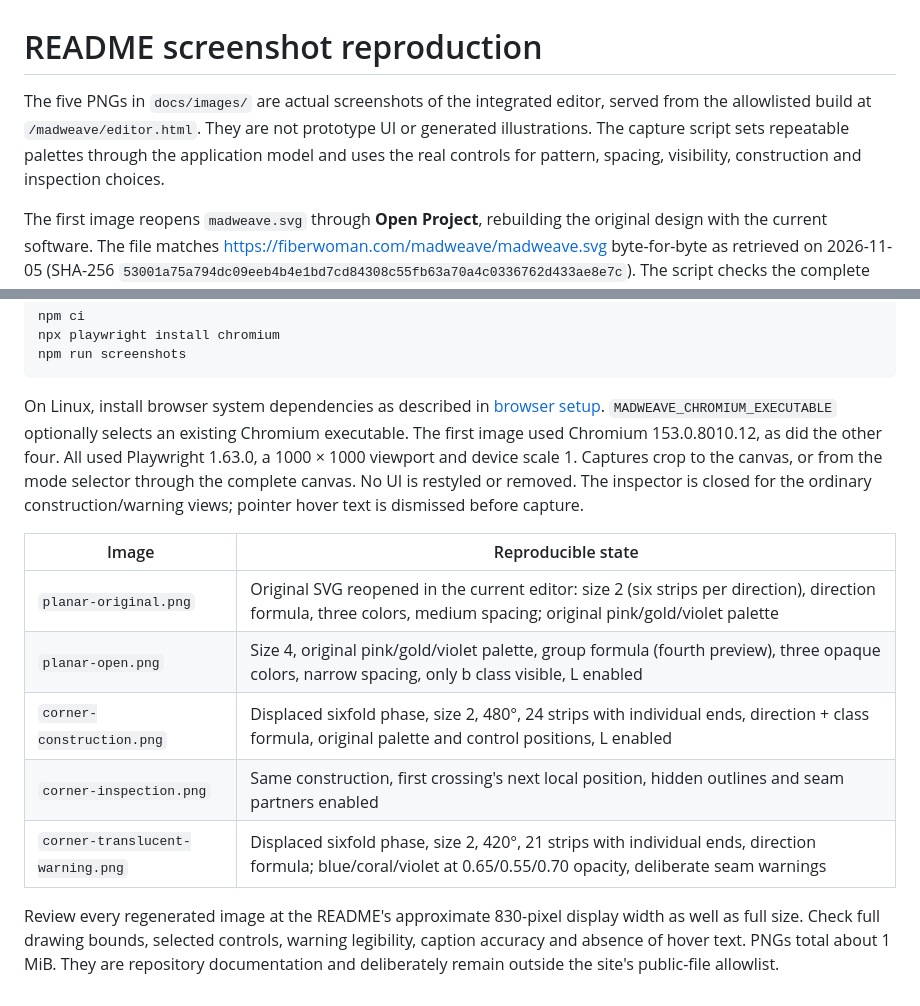
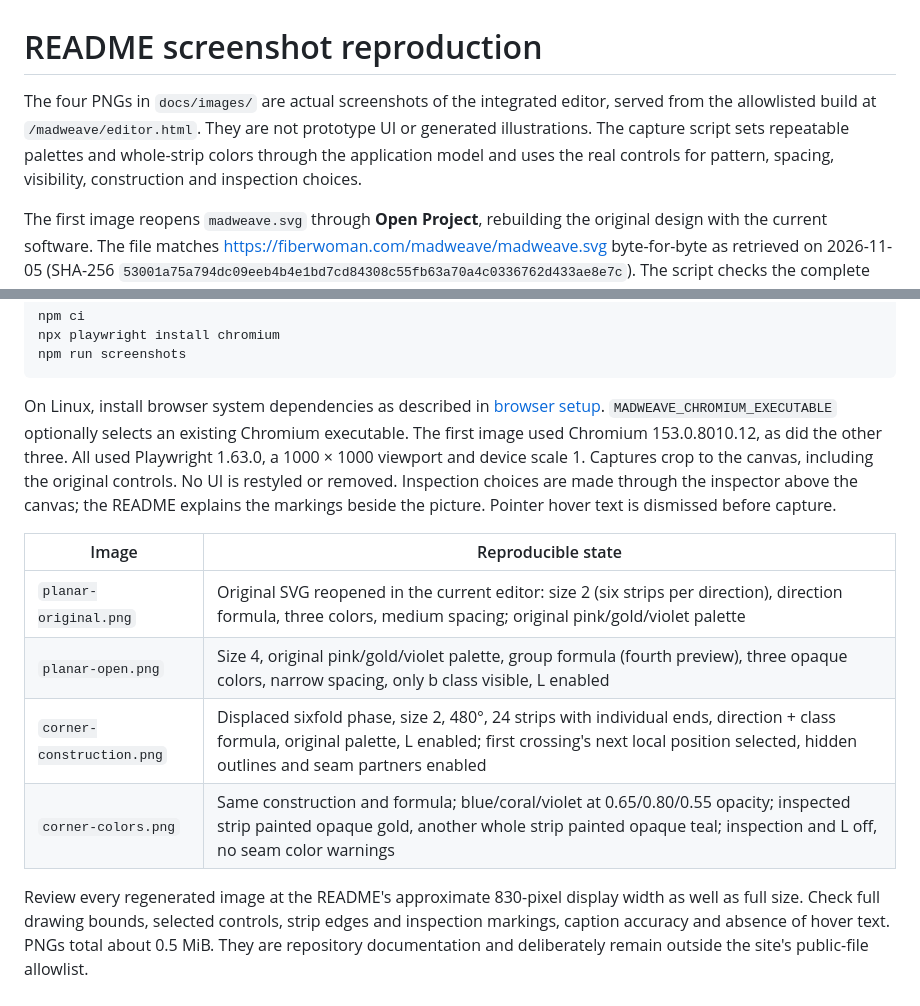
Before and after one commit to rharriszzz/madweave, a Markdown page: docs/SCREENSHOTS.md, 2 parts joined by grey strips. GitHub-like rendering.

```diff
--- a/docs/SCREENSHOTS.md
+++ b/docs/SCREENSHOTS.md
@@ -1,10 +1,10 @@
 # README screenshot reproduction
 
-The five PNGs in `docs/images/` are actual screenshots of the integrated editor,
+The four PNGs in `docs/images/` are actual screenshots of the integrated editor,
 served from the allowlisted build at `/madweave/editor.html`. They are not
 prototype UI or generated illustrations. The capture script sets repeatable
-palettes through the application model and uses the real controls for pattern,
-spacing, visibility, construction and inspection choices.
+palettes and whole-strip colors through the application model and uses the real
+controls for pattern, spacing, visibility, construction and inspection choices.
 
 The first image reopens `madweave.svg` through **Open Project**, rebuilding the
 original design with the current software. The file matches
@@ -27,22 +27,22 @@ npm run screenshots
 On Linux, install browser system dependencies as described in
 [browser setup](BROWSER_TEST_SETUP.md). `MADWEAVE_CHROMIUM_EXECUTABLE` optionally
 selects an existing Chromium executable. The first image used Chromium
-153.0.8010.12, as did the other four. All used Playwright 1.63.0, a
+153.0.8010.12, as did the other three. All used Playwright 1.63.0, a
 1000 × 1000 viewport and device scale 1.
-Captures crop to the canvas, or from the mode selector through the complete
-canvas. No UI is restyled or removed. The inspector is closed for the ordinary
-construction/warning views; pointer hover text is dismissed before capture.
+Captures crop to the canvas, including the original controls. No UI is restyled
+or removed. Inspection choices are made through the inspector above the canvas;
+the README explains the markings beside the picture. Pointer hover text is
+dismissed before capture.
 
 | Image | Reproducible state |
 | --- | --- |
 | `planar-original.png` | Original SVG reopened in the current editor: size 2 (six strips per direction), direction formula, three colors, medium spacing; original pink/gold/violet palette |
 | `planar-open.png` | Size 4, original pink/gold/violet palette, group formula (fourth preview), three opaque colors, narrow spacing, only b class visible, L enabled |
-| `corner-construction.png` | Displaced sixfold phase, size 2, 480°, 24 strips with individual ends, direction + class formula, original palette and control positions, L enabled |
-| `corner-inspection.png` | Same construction, first crossing's next local position, hidden outlines and seam partners enabled |
-| `corner-translucent-warning.png` | Displaced sixfold phase, size 2, 420°, 21 strips with individual ends, direction formula; blue/coral/violet at 0.65/0.55/0.70 opacity, deliberate seam warnings |
+| `corner-construction.png` | Displaced sixfold phase, size 2, 480°, 24 strips with individual ends, direction + class formula, original palette, L enabled; first crossing's next local position selected, hidden outlines and seam partners enabled |
+| `corner-colors.png` | Same construction and formula; blue/coral/violet at 0.65/0.80/0.55 opacity; inspected strip painted opaque gold, another whole strip painted opaque teal; inspection and L off, no seam color warnings |
 
 Review every regenerated image at the README's approximate 830-pixel display
-width as well as full size. Check full drawing bounds, selected controls, warning
-legibility, caption accuracy and absence of hover text. PNGs total about 1 MiB.
+width as well as full size. Check full drawing bounds, selected controls, strip
+edges and inspection markings, caption accuracy and absence of hover text. PNGs total about 0.5 MiB.
 They are repository documentation and deliberately remain outside the site's
 public-file allowlist.
```
Also changed, not shown: README.md (+6 -9 lines), docs/images/corner-colors.png (added), docs/images/corner-construction.png, docs/images/corner-inspection.png (deleted), docs/images/corner-translucent-warning.png (deleted), 1 other file.
